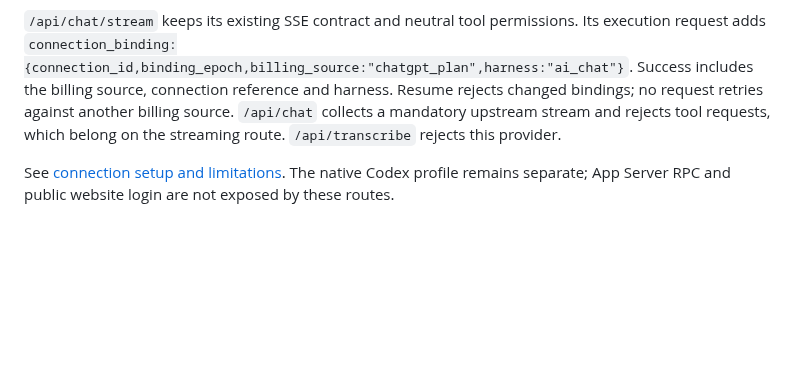
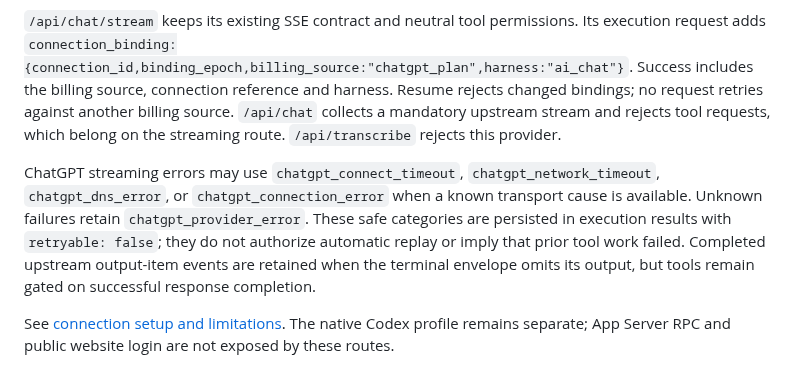
Before and after one commit to kujolang/ai-chat, a Markdown page: docs/API_CONTRACT.md, the part around the change. Rendered like a GitHub page; blank space fills up the shorter version.

Commit message:
Document ChatGPT streaming transport failure categories

```diff
--- a/docs/API_CONTRACT.md
+++ b/docs/API_CONTRACT.md
@@ -529,6 +529,8 @@ Profiles accept `provider_id:"openai_chatgpt_plan"` and an opaque `connection_id
 
 `/api/chat/stream` keeps its existing SSE contract and neutral tool permissions. Its execution request adds `connection_binding:{connection_id,binding_epoch,billing_source:"chatgpt_plan",harness:"ai_chat"}`. Success includes the billing source, connection reference and harness. Resume rejects changed bindings; no request retries against another billing source. `/api/chat` collects a mandatory upstream stream and rejects tool requests, which belong on the streaming route. `/api/transcribe` rejects this provider.
 
+ChatGPT streaming errors may use `chatgpt_connect_timeout`, `chatgpt_network_timeout`, `chatgpt_dns_error`, or `chatgpt_connection_error` when a known transport cause is available. Unknown failures retain `chatgpt_provider_error`. These safe categories are persisted in execution results with `retryable: false`; they do not authorize automatic replay or imply that prior tool work failed. Completed upstream output-item events are retained when the terminal envelope omits its output, but tools remain gated on successful response completion.
+
 See [connection setup and limitations](CHATGPT_PLAN.md). The native Codex profile remains separate; App Server RPC and public website login are not exposed by these routes.
 
 ## September 2026 hardening clarifications
```
